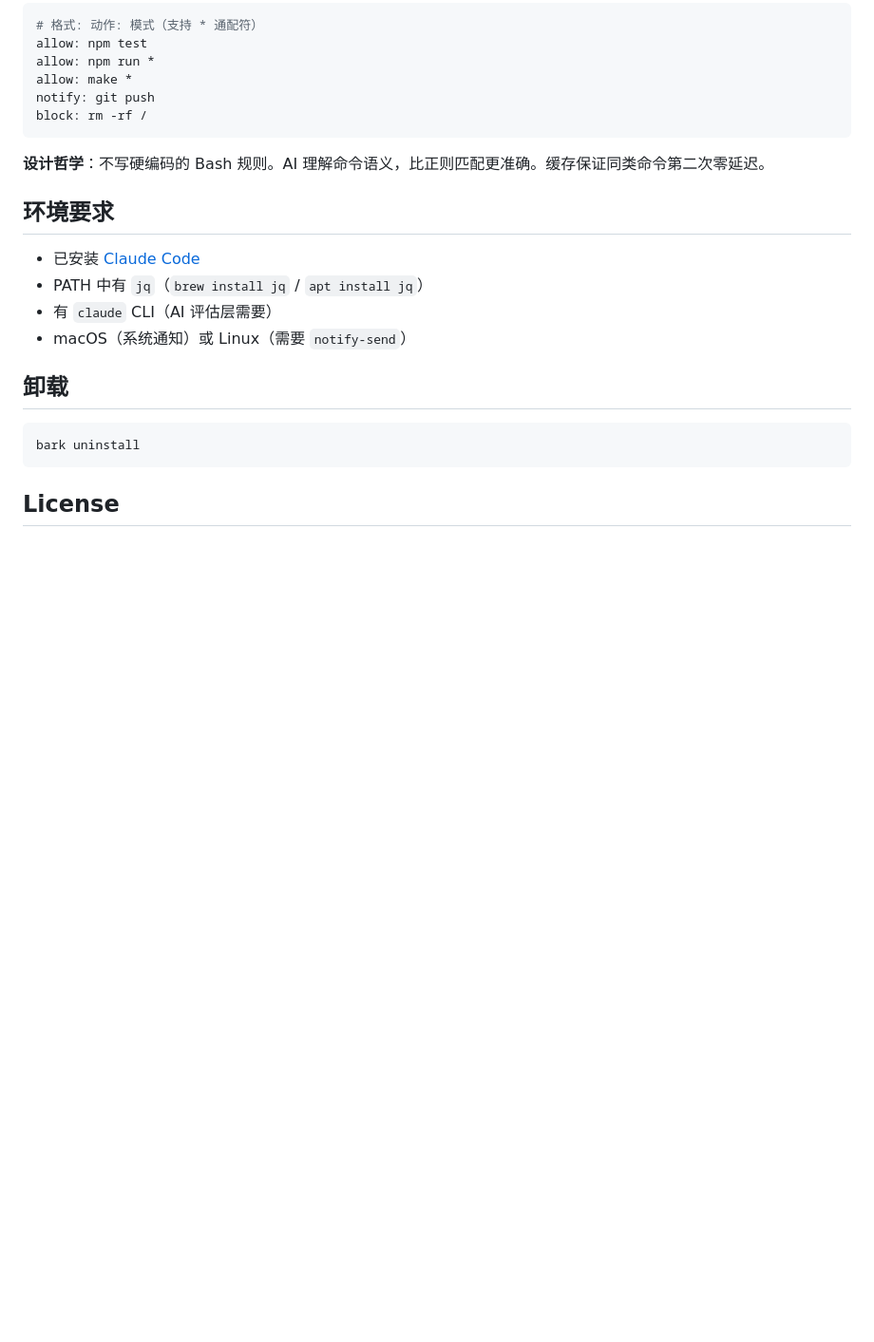
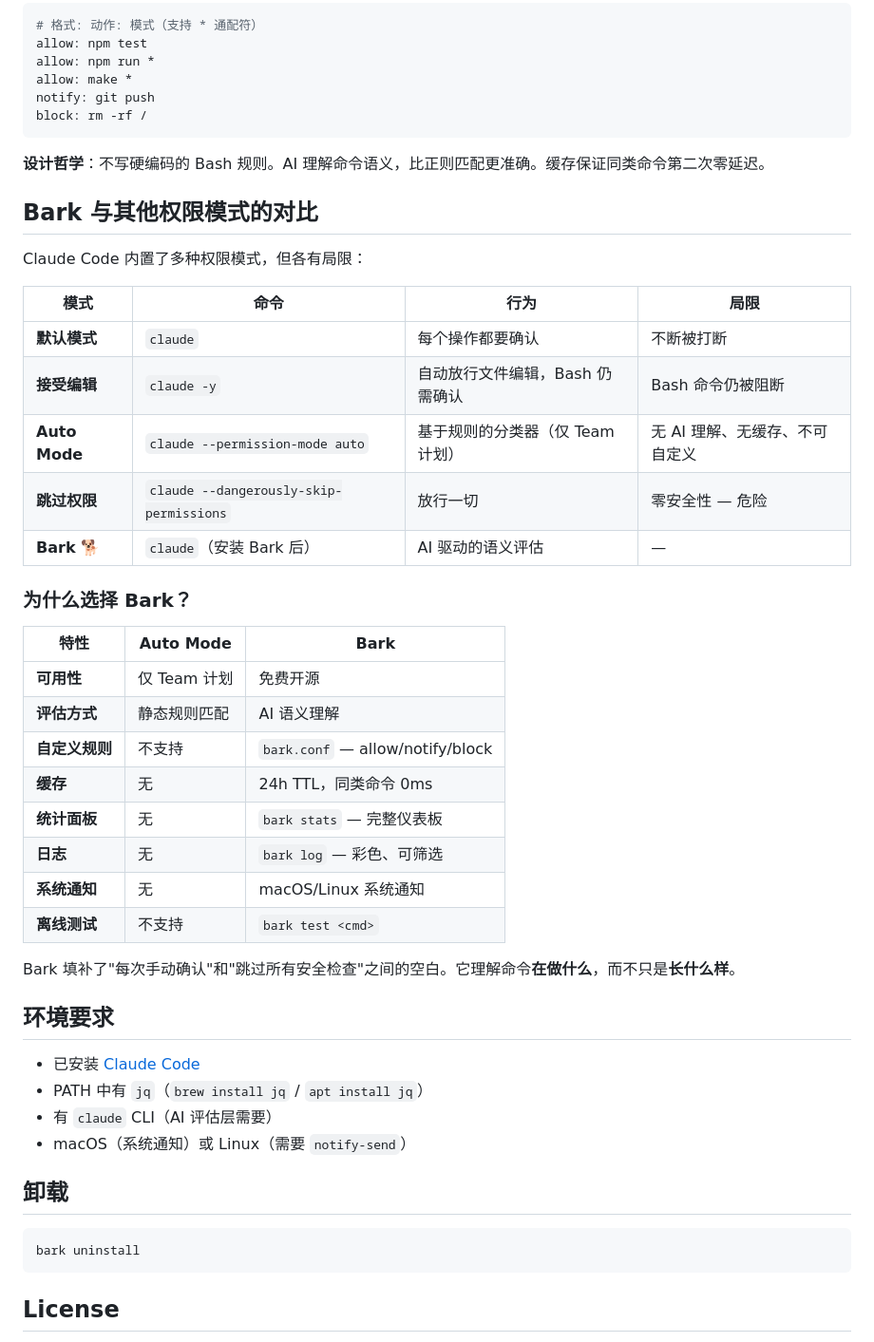
Before and after one commit to shaominngqing/Risk-Guard, a Markdown page: README.zh-CN.md, the part around the change. Shown at 95% size. Drawn GitHub-style; blank space fills up the shorter version.

```diff
--- a/README.zh-CN.md
+++ b/README.zh-CN.md
@@ -134,6 +134,33 @@ block: rm -rf /
 
 **设计哲学**：不写硬编码的 Bash 规则。AI 理解命令语义，比正则匹配更准确。缓存保证同类命令第二次零延迟。
 
+## Bark 与其他权限模式的对比
+
+Claude Code 内置了多种权限模式，但各有局限：
+
+| 模式 | 命令 | 行为 | 局限 |
+|---|---|---|---|
+| **默认模式** | `claude` | 每个操作都要确认 | 不断被打断 |
+| **接受编辑** | `claude -y` | 自动放行文件编辑，Bash 仍需确认 | Bash 命令仍被阻断 |
+| **Auto Mode** | `claude --permission-mode auto` | 基于规则的分类器（仅 Team 计划） | 无 AI 理解、无缓存、不可自定义 |
+| **跳过权限** | `claude --dangerously-skip-permissions` | 放行一切 | 零安全性 — 危险 |
+| **Bark** 🐕 | `claude`（安装 Bark 后） | AI 驱动的语义评估 | — |
+
+### 为什么选择 Bark？
+
+| 特性 | Auto Mode | Bark |
+|---|---|---|
+| **可用性** | 仅 Team 计划 | 免费开源 |
+| **评估方式** | 静态规则匹配 | AI 语义理解 |
+| **自定义规则** | 不支持 | `bark.conf` — allow/notify/block |
+| **缓存** | 无 | 24h TTL，同类命令 0ms |
+| **统计面板** | 无 | `bark stats` — 完整仪表板 |
+| **日志** | 无 | `bark log` — 彩色、可筛选 |
+| **系统通知** | 无 | macOS/Linux 系统通知 |
+| **离线测试** | 不支持 | `bark test <cmd>` |
+
+Bark 填补了"每次手动确认"和"跳过所有安全检查"之间的空白。它理解命令**在做什么**，而不只是**长什么样**。
+
 ## 环境要求
 
 - 已安装 [Claude Code](https://docs.anthropic.com/en/docs/claude-code)
```
Also changed, not shown: README.md (+27 -0 lines).
